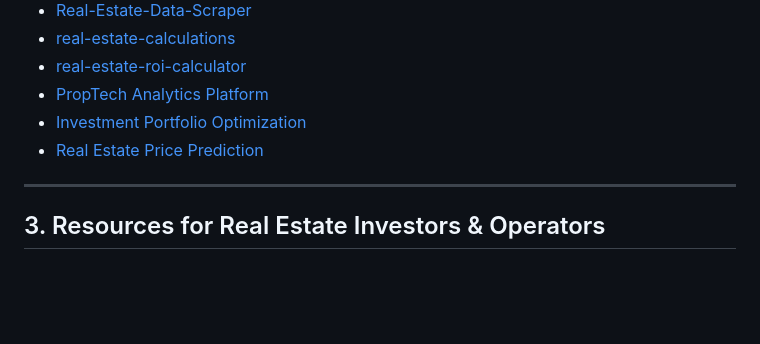
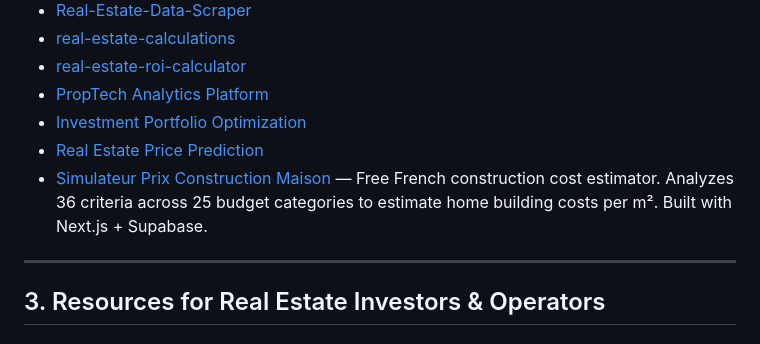
Before and after one commit to Deal-Scale/awesome-real-estate-investing, a Markdown page: README.md, the part around one of its changes. Rendered like a GitHub page; blank space fills up the shorter version.

Commit message:
feat: add French construction cost simulator to GitHub Projects

```diff
--- a/README.md
+++ b/README.md
@@ -56,6 +56,7 @@
 * [PropTech Analytics Platform](https://github.com/YSayaovong/PropTech-Analytics-Platform-ETL-Forecasting-KPI-Engine)
 * [Investment Portfolio Optimization](https://github.com/MarionJelimo/real-estate-investment-portfolio-optimization)
 * [Real Estate Price Prediction](https://github.com/shanuhalli/Project-Real-Estate-Price-Prediction)
+* [Simulateur Prix Construction Maison](https://simulateur-prix-construction-maison.fr/) — Free French construction cost estimator. Analyzes 36 criteria across 25 budget categories to estimate home building costs per m². Built with Next.js + Supabase.
 
 ---
 
```
Also changed, not shown: other parts of README.md (+2 -2 lines).
